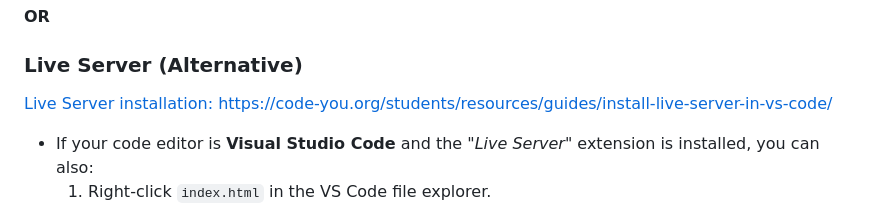
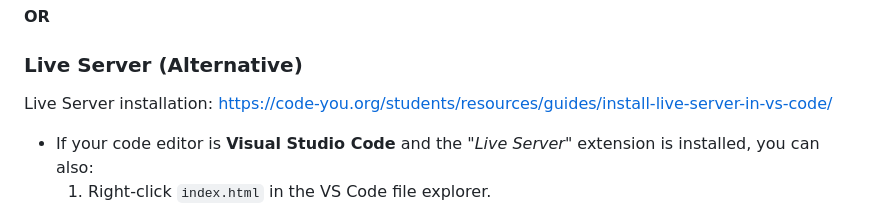
Before and after one commit to zulekhan/intro_final_f24, a Markdown page: README.md, the part around the change. Rendered like a GitHub page.

```diff
--- a/README.md
+++ b/README.md
@@ -185,7 +185,7 @@ After making changes to your `index.html` file, follow these steps to open it in
 
 ### **Live Server (Alternative)**
 
-[Live Server installation:](https://code-you.org/students/resources/guides/install-live-server-in-vs-code/) https://code-you.org/students/resources/guides/install-live-server-in-vs-code/
+Live Server installation: https://code-you.org/students/resources/guides/install-live-server-in-vs-code/
 
 - If your code editor is **Visual Studio Code** and the "*Live Server*" extension is installed, you can also:
   1. Right-click `index.html` in the VS Code file explorer.
```
